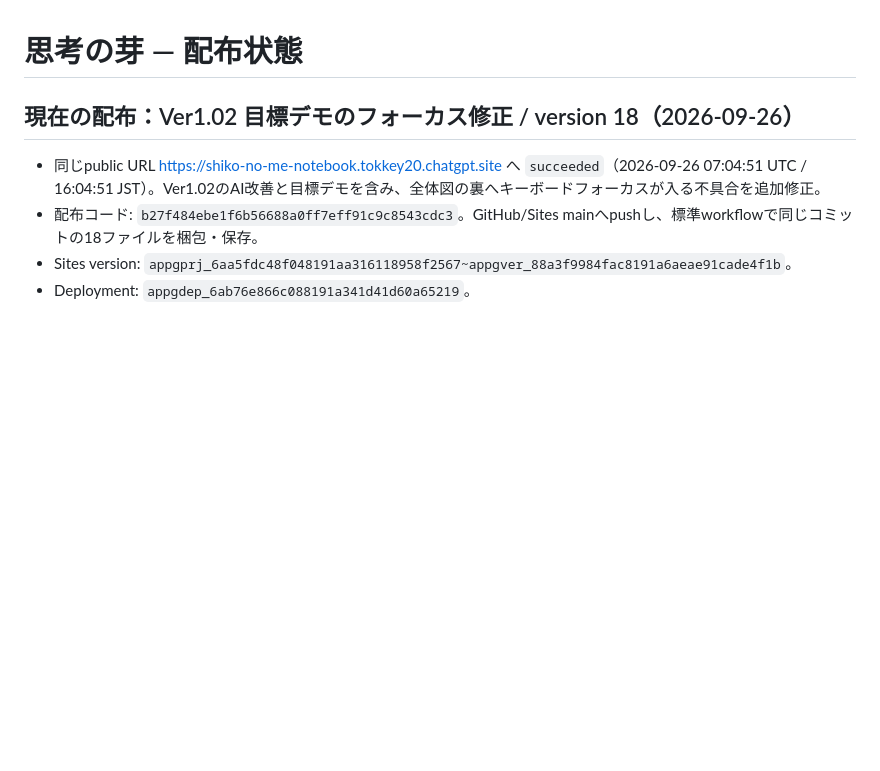
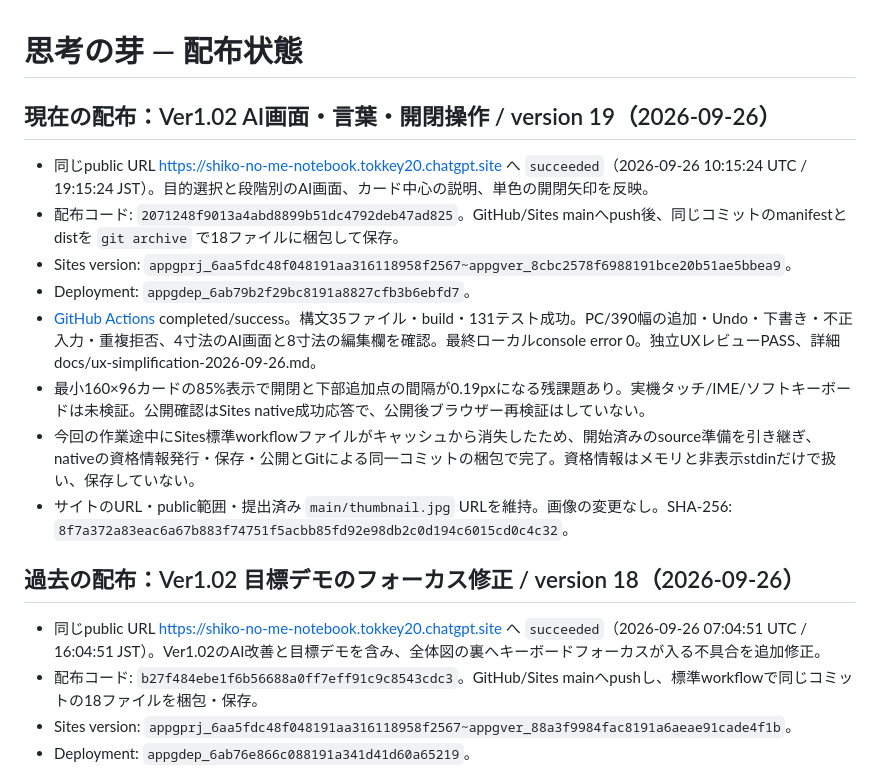
Before and after one commit to toki0001/shiko-no-me, a Markdown page: LAUNCH-STATE.md, the part around the change. Drawn GitHub-style; blank space fills up the shorter version.

Commit message:
Record version 19 UX deployment and validation

```diff
--- a/LAUNCH-STATE.md
+++ b/LAUNCH-STATE.md
@@ -1,6 +1,17 @@
 # 思考の芽 — 配布状態
 
-## 現在の配布：Ver1.02 目標デモのフォーカス修正 / version 18（2026-09-26）
+## 現在の配布：Ver1.02 AI画面・言葉・開閉操作 / version 19（2026-09-26）
+
+- 同じpublic URL https://shiko-no-me-notebook.tokkey20.chatgpt.site へ `succeeded`（2026-09-26 10:15:24 UTC / 19:15:24 JST）。目的選択と段階別のAI画面、カード中心の説明、単色の開閉矢印を反映。
+- 配布コード: `2071248f9013a4abd8899b51dc4792deb47ad825`。GitHub/Sites mainへpush後、同じコミットのmanifestとdistを `git archive` で18ファイルに梱包して保存。
+- Sites version: `appgprj_6aa5fdc48f048191aa316118958f2567~appgver_8cbc2578f6988191bce20b51ae5bbea9`。
+- Deployment: `appgdep_6ab79b2f29bc8191a8827cfb3b6ebfd7`。
+- [GitHub Actions](https://github.com/toki0001/shiko-no-me/actions/runs/36235134539) completed/success。構文35ファイル・build・131テスト成功。PC/390幅の追加・Undo・下書き・不正入力・重複拒否、4寸法のAI画面と8寸法の編集欄を確認。最終ローカルconsole error 0。独立UXレビューPASS、詳細docs/ux-simplification-2026-09-26.md。
+- 最小160×96カードの85%表示で開閉と下部追加点の間隔が0.19pxになる残課題あり。実機タッチ/IME/ソフトキーボードは未検証。公開確認はSites native成功応答で、公開後ブラウザー再検証はしていない。
+- 今回の作業途中にSites標準workflowファイルがキャッシュから消失したため、開始済みのsource準備を引き継ぎ、nativeの資格情報発行・保存・公開とGitによる同一コミットの梱包で完了。資格情報はメモリと非表示stdinだけで扱い、保存していない。
+- サイトのURL・public範囲・提出済み `main/thumbnail.jpg` URLを維持。画像の変更なし。SHA-256: `8f7a372a83eac6a67b883f74751f5acbb85fd92e98db2c0d194c6015cd0c4c32`。
+
+## 過去の配布：Ver1.02 目標デモのフォーカス修正 / version 18（2026-09-26）
 
 - 同じpublic URL https://shiko-no-me-notebook.tokkey20.chatgpt.site へ `succeeded`（2026-09-26 07:04:51 UTC / 16:04:51 JST）。Ver1.02のAI改善と目標デモを含み、全体図の裏へキーボードフォーカスが入る不具合を追加修正。
 - 配布コード: `b27f484ebe1f6b56688a0ff7eff91c9c8543cdc3`。GitHub/Sites mainへpushし、標準workflowで同じコミットの18ファイルを梱包・保存。
```
